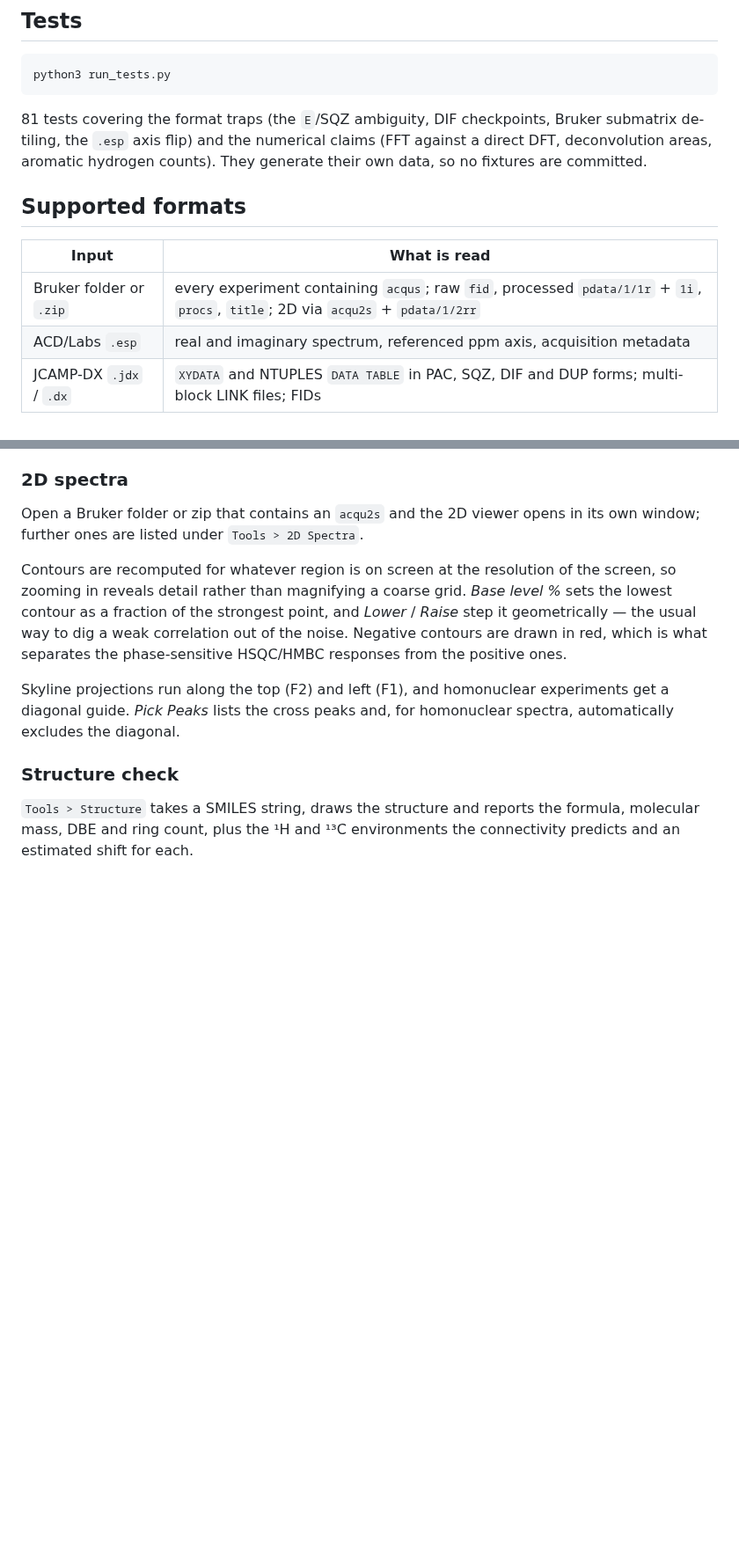
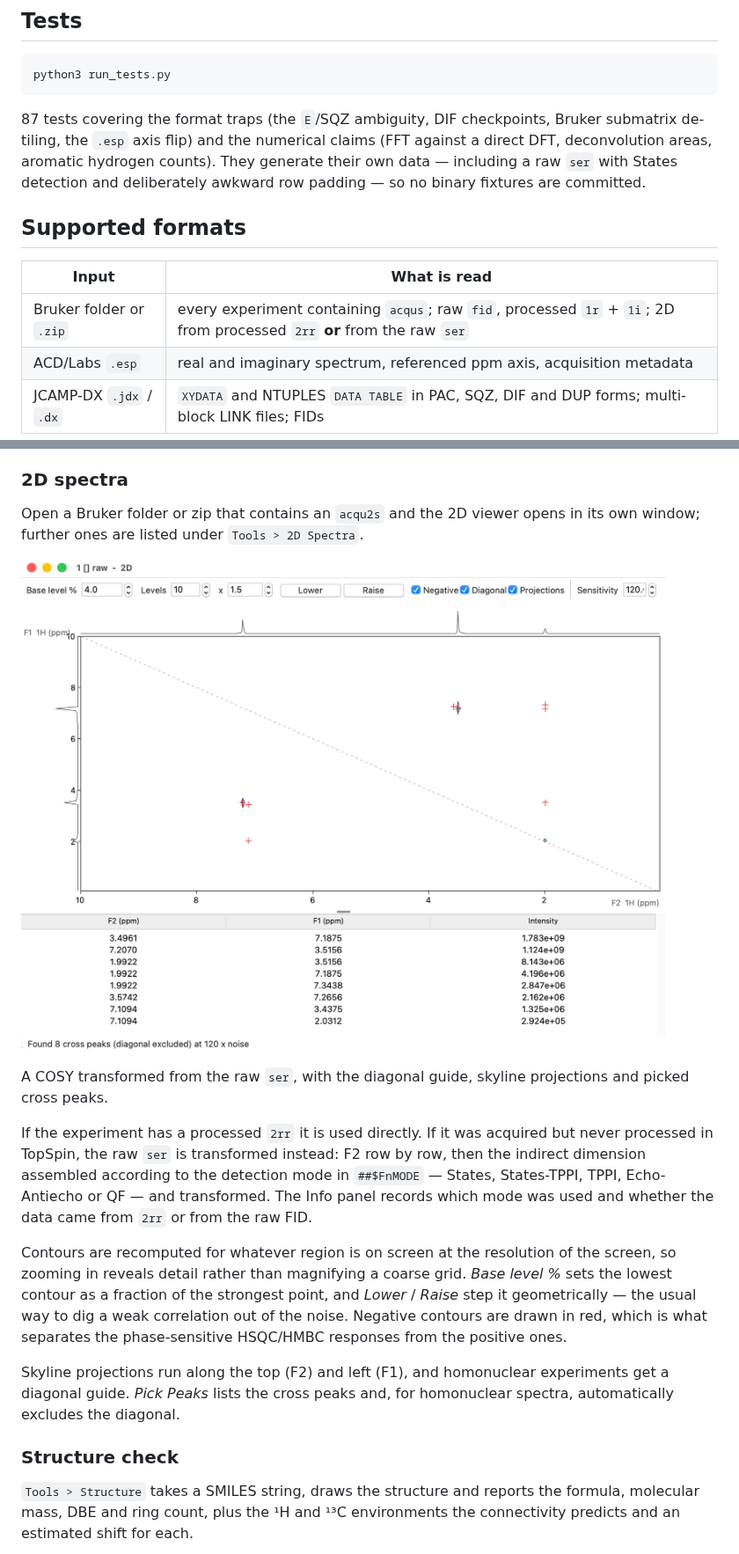
Before and after one commit to jongsu-king/nmr-analyzer, a Markdown page: README.md, 2 parts joined by grey strips. Shown at 88% size. Rendered like a GitHub page; pictures changed too: docs/02-2d.png (added); blank space fills up the shorter version.

````diff
--- a/README.md
+++ b/README.md
@@ -46,16 +52,17 @@ Homebrew builds. On Debian/Ubuntu: `sudo apt install python3-tk`.
 python3 run_tests.py
 ```
 
-81 tests covering the format traps (the `E`/SQZ ambiguity, DIF checkpoints,
+87 tests covering the format traps (the `E`/SQZ ambiguity, DIF checkpoints,
 Bruker submatrix de-tiling, the `.esp` axis flip) and the numerical claims
 (FFT against a direct DFT, deconvolution areas, aromatic hydrogen counts).
-They generate their own data, so no fixtures are committed.
+They generate their own data — including a raw `ser` with States detection and
+deliberately awkward row padding — so no binary fixtures are committed.
 
 ## Supported formats
 
 | Input | What is read |
 |---|---|
-| Bruker folder or `.zip` | every experiment containing `acqus`; raw `fid`, processed `pdata/1/1r` + `1i`, `procs`, `title`; 2D via `acqu2s` + `pdata/1/2rr` |
+| Bruker folder or `.zip` | every experiment containing `acqus`; raw `fid`, processed `1r` + `1i`; 2D from processed `2rr` **or** from the raw `ser` |
 | ACD/Labs `.esp` | real and imaginary spectrum, referenced ppm axis, acquisition metadata |
 | JCAMP-DX `.jdx` / `.dx` | `XYDATA` and NTUPLES `DATA TABLE` in PAC, SQZ, DIF and DUP forms; multi-block LINK files; FIDs |
 
@@ -127,6 +134,18 @@ starting material. With three or more, the product ratio is reported too.
 Open a Bruker folder or zip that contains an `acqu2s` and the 2D viewer opens
 in its own window; further ones are listed under `Tools > 2D Spectra`.
 
+![The 2D viewer](docs/02-2d.png)
+
+A COSY transformed from the raw `ser`, with the diagonal guide, skyline
+projections and picked cross peaks.
+
+If the experiment has a processed `2rr` it is used directly. If it was
+acquired but never processed in TopSpin, the raw `ser` is transformed instead:
+F2 row by row, then the indirect dimension assembled according to the
+detection mode in `##$FnMODE` — States, States-TPPI, TPPI, Echo-Antiecho or
+QF — and transformed. The Info panel records which mode was used and whether
+the data came from `2rr` or from the raw FID.
+
 Contours are recomputed for whatever region is on screen at the resolution of
 the screen, so zooming in reveals detail rather than magnifying a coarse grid.
 *Base level %* sets the lowest contour as a fraction of the strongest point,
````
Also changed, not shown: other parts of README.md (+8 -0 lines), docs/01-main.png (added), docs/03-structure.png (added), 5 other files.
